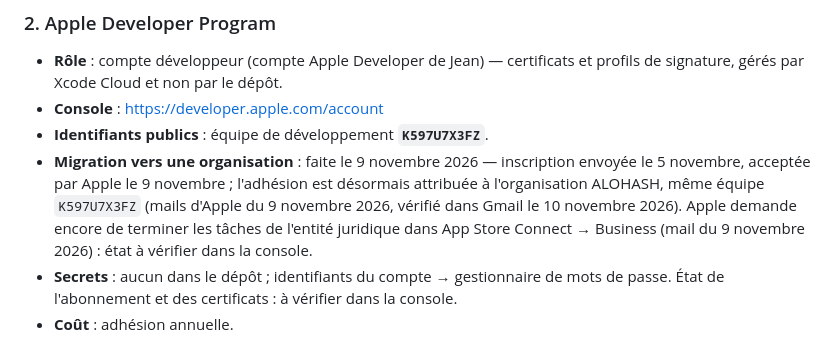
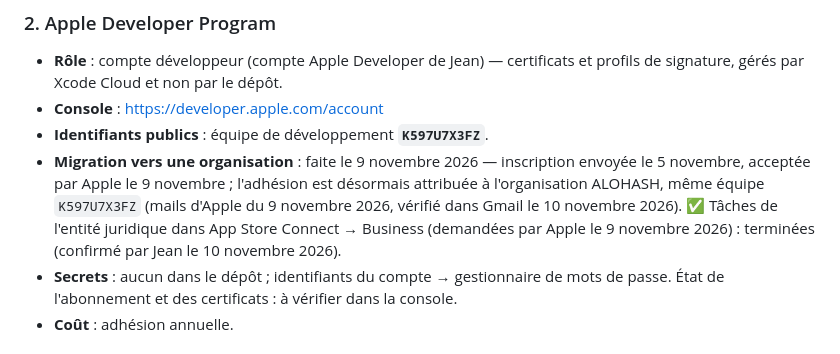
Before and after one commit to teiki5320/palabre, a Markdown page: docs/INFRA.md, the part around the change. GitHub-like rendering.

```diff
--- a/docs/INFRA.md
+++ b/docs/INFRA.md
@@ -43,7 +43,7 @@ Mis à jour le 10 novembre 2026 d'après le dépôt et la page en ligne. Pour me
 - **Rôle** : compte développeur (compte Apple Developer de Jean) — certificats et profils de signature, gérés par Xcode Cloud et non par le dépôt.
 - **Console** : https://developer.apple.com/account
 - **Identifiants publics** : équipe de développement **`K597U7X3FZ`**.
-- **Migration vers une organisation** : faite le 9 novembre 2026 — inscription envoyée le 5 novembre, acceptée par Apple le 9 novembre ; l'adhésion est désormais attribuée à l'organisation ALOHASH, même équipe `K597U7X3FZ` (mails d'Apple du 9 novembre 2026, vérifié dans Gmail le 10 novembre 2026). Apple demande encore de terminer les tâches de l'entité juridique dans App Store Connect → Business (mail du 9 novembre 2026) : état à vérifier dans la console.
+- **Migration vers une organisation** : faite le 9 novembre 2026 — inscription envoyée le 5 novembre, acceptée par Apple le 9 novembre ; l'adhésion est désormais attribuée à l'organisation ALOHASH, même équipe `K597U7X3FZ` (mails d'Apple du 9 novembre 2026, vérifié dans Gmail le 10 novembre 2026). ✅ Tâches de l'entité juridique dans App Store Connect → Business (demandées par Apple le 9 novembre 2026) : terminées (confirmé par Jean le 10 novembre 2026).
 - **Secrets** : aucun dans le dépôt ; identifiants du compte → gestionnaire de mots de passe. État de l'abonnement et des certificats : à vérifier dans la console.
 - **Coût** : adhésion annuelle.
 
```
Also changed, not shown: docs/PUBLICATION.md (+1 -1 lines).
